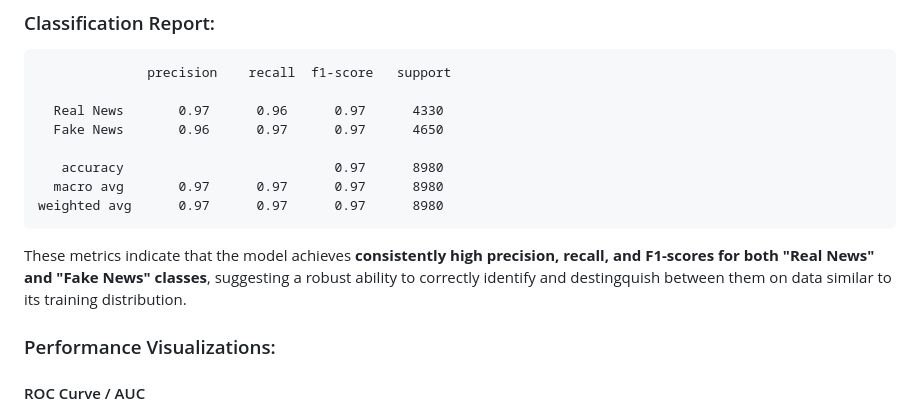
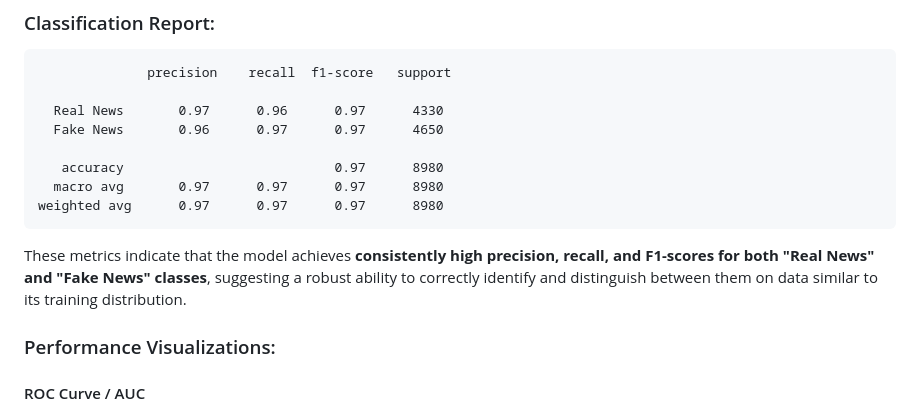
Before and after one commit to JaxonAdams/fake-news-classifier, a Markdown page: README.md, the part around the change printed below. Rendered like a GitHub page.

````diff
--- a/README.md
+++ b/README.md
@@ -27,7 +28,7 @@ The model's performance was rigorously evaluated on a dedicated test set (8,980
   macro avg       0.97      0.97      0.97      8980
 weighted avg      0.97      0.97      0.97      8980
 ```
-These metrics indicate that the model achieves **consistently high precision, recall, and F1-scores for both "Real News" and "Fake News" classes**, suggesting a robust ability to correctly identify and destingquish between them on data similar to its training distribution.
+These metrics indicate that the model achieves **consistently high precision, recall, and F1-scores for both "Real News" and "Fake News" classes**, suggesting a robust ability to correctly identify and distinguish between them on data similar to its training distribution.
 ### Performance Visualizations:
 #### ROC Curve / AUC
 ![roc_curve](https://github.com/user-attachments/assets/97c38bc8-33b4-4f7d-a026-1078da6ec97c)
````
Also changed, not shown: other parts of README.md (+3 -0 lines).
